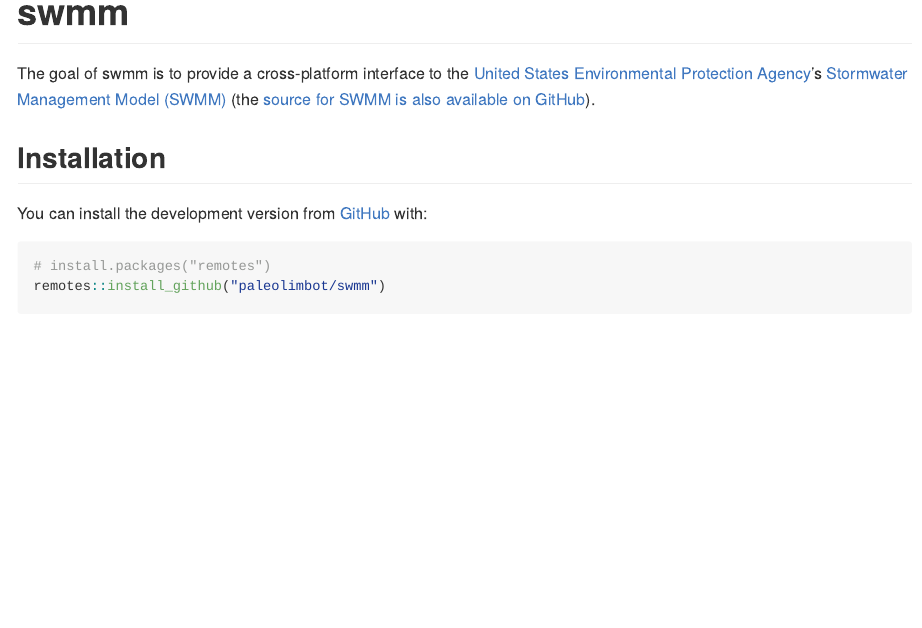
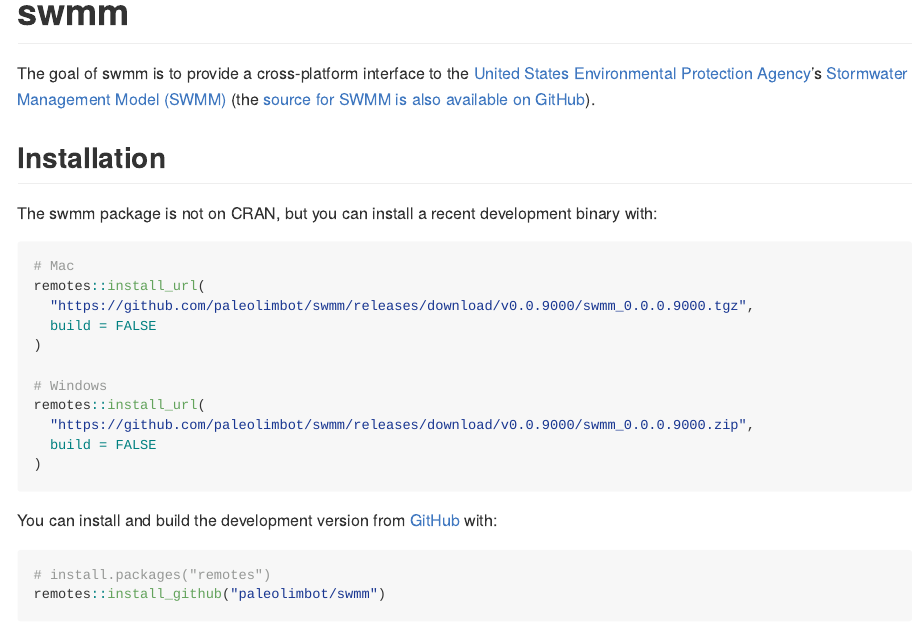
Before and after one commit to paleolimbot/swmm, an R Markdown document (README.Rmd): the page in a window 1100 px wide, from its top. The pictures show the output file README.md that the author committed with the source, drawn offline in the style of GitHub; badge pictures from the web are left out.

Commit message:
add install instructions

````diff
--- a/README.Rmd
+++ b/README.Rmd
@@ -28,7 +28,23 @@
 
 ## Installation
 
-You can install the development version from [GitHub](https://github.com/) with:
+The swmm package is not on CRAN, but you can install a recent development binary with:
+
+```{r, eval = FALSE}
+# Mac
+remotes::install_url(
+  "https://github.com/paleolimbot/swmm/releases/download/v0.0.9000/swmm_0.0.0.9000.tgz",
+  build = FALSE
+)
+
+# Windows
+remotes::install_url(
+  "https://github.com/paleolimbot/swmm/releases/download/v0.0.9000/swmm_0.0.0.9000.zip",
+  build = FALSE
+)
+```
+
+You can install and build the development version from [GitHub](https://github.com/) with:
 
 ``` r
 # install.packages("remotes")
````
Also changed, not shown: README.md.
